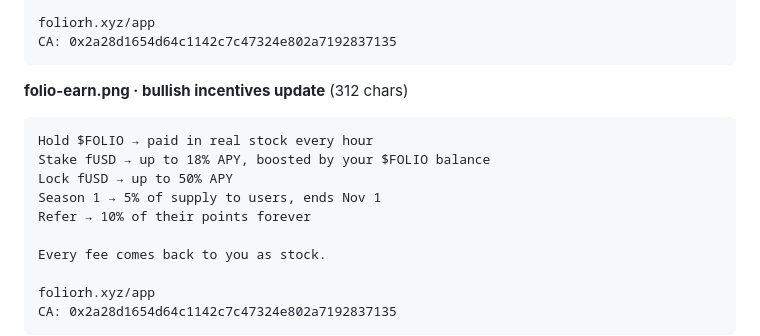
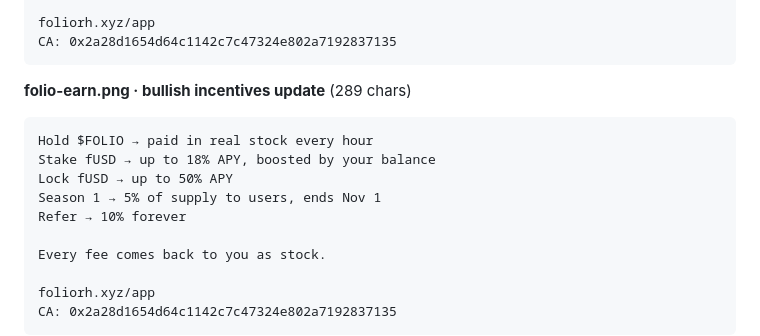
Before and after one commit to PumpLandSOL/folio-rh, a Markdown page: BRAND-KIT.md, the part around the change. GitHub-like rendering.

Commit message:
Trim earn tweet

````diff
--- a/BRAND-KIT.md
+++ b/BRAND-KIT.md
@@ -273,13 +273,13 @@ foliorh.xyz/app
 CA: 0x2a28d1654d64c1142c7c47324e802a7192837135
 ```
 
-**folio-earn.png · bullish incentives update** (312 chars)
+**folio-earn.png · bullish incentives update** (289 chars)
 ```
 Hold $FOLIO → paid in real stock every hour
-Stake fUSD → up to 18% APY, boosted by your $FOLIO balance
+Stake fUSD → up to 18% APY, boosted by your balance
 Lock fUSD → up to 50% APY
 Season 1 → 5% of supply to users, ends Nov 1
-Refer → 10% of their points forever
+Refer → 10% forever
 
 Every fee comes back to you as stock.
 
````
